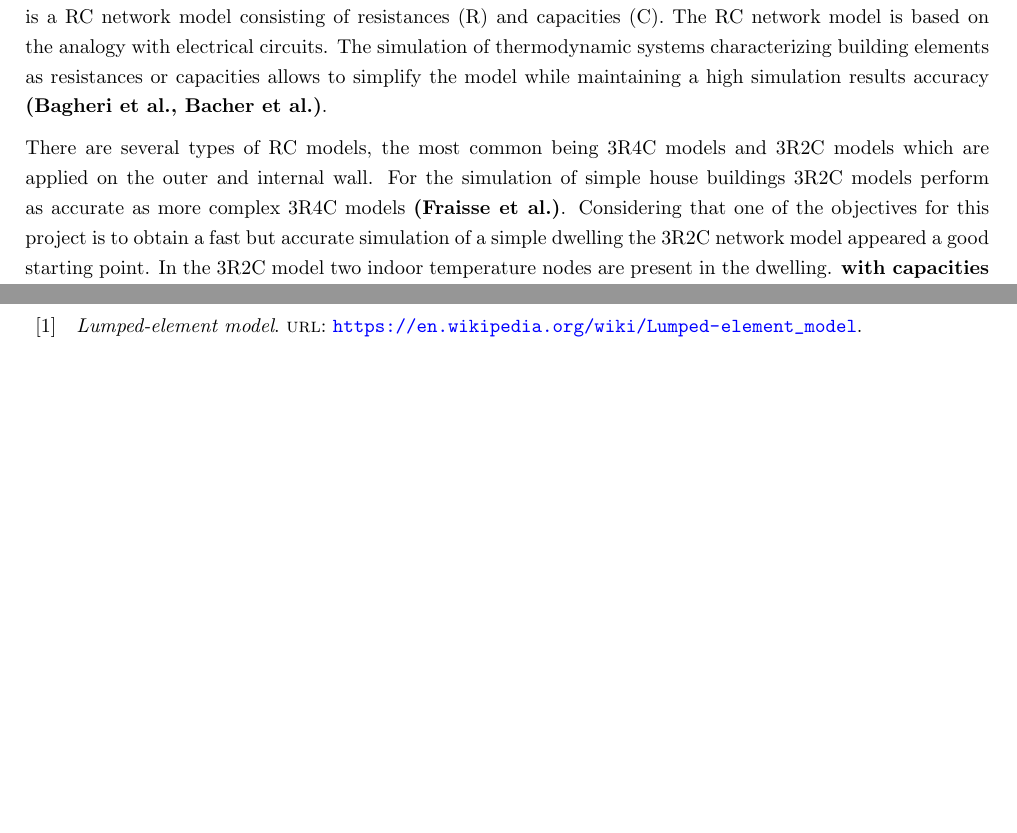
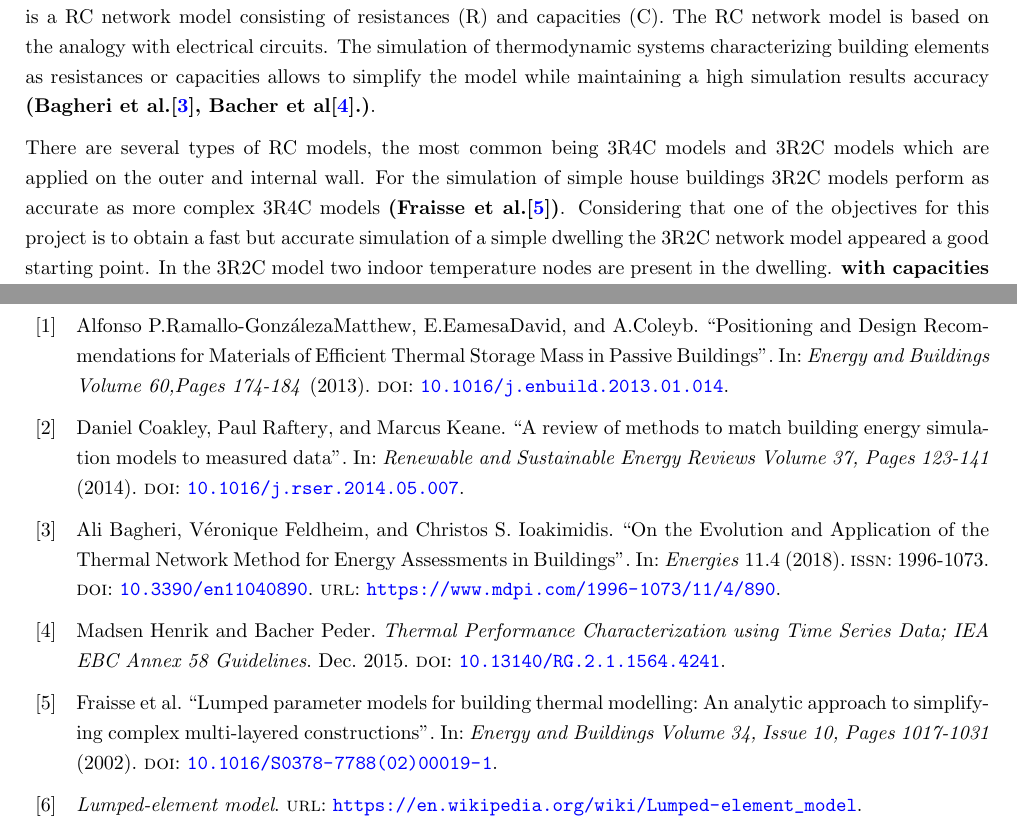
Before and after one commit to hancse/model_rowhouse, a LaTeX document (Documentation/House_model/House_model_references.tex, which reads Documentation/House_model/RCvalues.tex, Documentation/House_model/mybibliography.bib): two parts of pages 3 and 15 of 15, joined at a grey line, cut so that both start at the same text, the shorter picture padded with empty space. Compiled offline with pdfLaTeX.

Commit message:
Add References

```diff
--- a/Documentation/House_model/RCvalues.tex
+++ b/Documentation/House_model/RCvalues.tex
@@ -1,9 +1,9 @@
 \section{White box lumped model: RC network}
 \subsection{White box lumped model}
 
-The objective of the house model for this project is to serve as test environment for a heat pump model, which means that the house model is intended as a tool to help taking building systems design decisions. The house heating demand calculation model implemented for this project is a white box \emph{lumped} model. Specifically, it is a RC network model consisting of resistances (R) and capacities (C). The RC network model is based on the analogy with electrical circuits. The simulation of thermodynamic systems characterizing building elements as resistances or capacities allows to simplify the model while maintaining a high simulation results accuracy \textbf{(Bagheri et al., Bacher et al.)}.
+The objective of the house model for this project is to serve as test environment for a heat pump model, which means that the house model is intended as a tool to help taking building systems design decisions. The house heating demand calculation model implemented for this project is a white box \emph{lumped} model. Specifically, it is a RC network model consisting of resistances (R) and capacities (C). The RC network model is based on the analogy with electrical circuits. The simulation of thermodynamic systems characterizing building elements as resistances or capacities allows to simplify the model while maintaining a high simulation results accuracy \textbf{(Bagheri et al.\cite{en11040890}, Bacher et al\cite{Bacher}.)}.
 
-There are several types of RC models, the most common being 3R4C models and 3R2C models which are applied on the outer and internal wall. For the simulation of simple house buildings 3R2C models perform as accurate as more complex 3R4C models \textbf{(Fraisse et al.)}. Considering that one of the objectives for this project is to obtain a fast but accurate simulation of a simple dwelling the 3R2C network model appeared a good starting point. In the 3R2C model two indoor temperature nodes are present in the dwelling. \textbf{with capacities (usually an air and a wall temperature) and a well-known outdoor temperature }. \textbf{Between these 3 temperature nodes 3 heat transfer resistances are present. However, the direct heat transfer between the inner walls and the outdoor air is low. Moreover, uncertainties are present about heat transfer coefficients between walls and indoor air, different indoor temperatures in the house rooms and the ground temperature which deviates from the outdoor temperature. In addition, occupancy behaviour varies strongly. }For that reason, we have made a further simplification to a 2R2C model. In section 4 it is shown that this dwelling model delivers a reliable annual energy consumption.
+There are several types of RC models, the most common being 3R4C models and 3R2C models which are applied on the outer and internal wall. For the simulation of simple house buildings 3R2C models perform as accurate as more complex 3R4C models \textbf{(Fraisse et al.\cite{Fraisse})}. Considering that one of the objectives for this project is to obtain a fast but accurate simulation of a simple dwelling the 3R2C network model appeared a good starting point. In the 3R2C model two indoor temperature nodes are present in the dwelling. \textbf{with capacities (usually an air and a wall temperature) and a well-known outdoor temperature }. \textbf{Between these 3 temperature nodes 3 heat transfer resistances are present. However, the direct heat transfer between the inner walls and the outdoor air is low. Moreover, uncertainties are present about heat transfer coefficients between walls and indoor air, different indoor temperatures in the house rooms and the ground temperature which deviates from the outdoor temperature. In addition, occupancy behaviour varies strongly. }For that reason, we have made a further simplification to a 2R2C model. In section 4 it is shown that this dwelling model delivers a reliable annual energy consumption.
 
 
 \subsection{House Model R and C Values}
--- a/Documentation/House_model/mybibliography.bib
+++ b/Documentation/House_model/mybibliography.bib
@@ -213,3 +213,26 @@
     year =         "2017",
     DOI =          "10.5923/j.arch.20170702.01",
     keywords  = "Arch"
+}
+
+@Article{en11040890,
+AUTHOR = {Bagheri, Ali and Feldheim, Véronique and Ioakimidis, Christos S.},
+TITLE = {On the Evolution and Application of the Thermal Network Method for Energy Assessments in Buildings},
+JOURNAL = {Energies},
+VOLUME = {11},
+YEAR = {2018},
+NUMBER = {4},
+ARTICLE-NUMBER = {890},
+URL = {https://www.mdpi.com/1996-1073/11/4/890},
+ISSN = {1996-1073},
+DOI = {10.3390/en11040890}
+
+}
+
+@unknown{Bacher,
+author = {Madsen Henrik and Bacher Peder},
+year = {2015},
+month = {12},
+pages = {},
+title = {Thermal Performance Characterization using Time Series Data; IEA EBC Annex 58 Guidelines},
+doi = {10.13140/RG.2.1.1564.4241}
@@ -216,3 +250,29 @@
+@article{Coakley,
+    author =" Daniel Coakley and Paul Raftery and Marcus Keane",
+    title = "A review of methods to match building energy simulation models to measured data",
+    journal =      "Renewable and Sustainable Energy Reviews
+Volume 37, Pages 123-141 ",
+    year =         "2014",
+    DOI =          "10.1016/j.rser.2014.05.007",
+    keywords  = "buildings energy"
+}
+
+@article{Alfonso,
+    author ="Alfonso P.Ramallo-GonzálezaMatthew  and E.EamesaDavid and A.Coleyb",
+    title = "Positioning and Design Recommendations for Materials of Efficient Thermal Storage Mass in Passive Buildings",
+    journal =      "Energy and Buildings Volume 60,Pages 174-184",
+    year =         "2013",
+    DOI =          "10.1016/j.enbuild.2013.01.014",
+    keywords  = "buildings"
+}
+
+@article{Fraisse,
+    author ="Fraisse and Viardot.C and Lafabrie.O and Achard G",
+    title = "Lumped parameter models for building thermal modelling: An analytic approach to simplifying complex multi-layered constructions",
+    journal =      "Energy and Buildings Volume 34, Issue 10, Pages 1017-1031",
+    year =         "2002",
+    DOI =          "10.1016/S0378-7788(02)00019-1",
+    keywords  = "buildings"
 }
 
 @misc{afjei1997compressor,
```
Also changed, not shown: Documentation/House_model/introduction.tex (+2 -2 lines), Documentation/House_model/mybibliography.bib (13 more changed lines).
